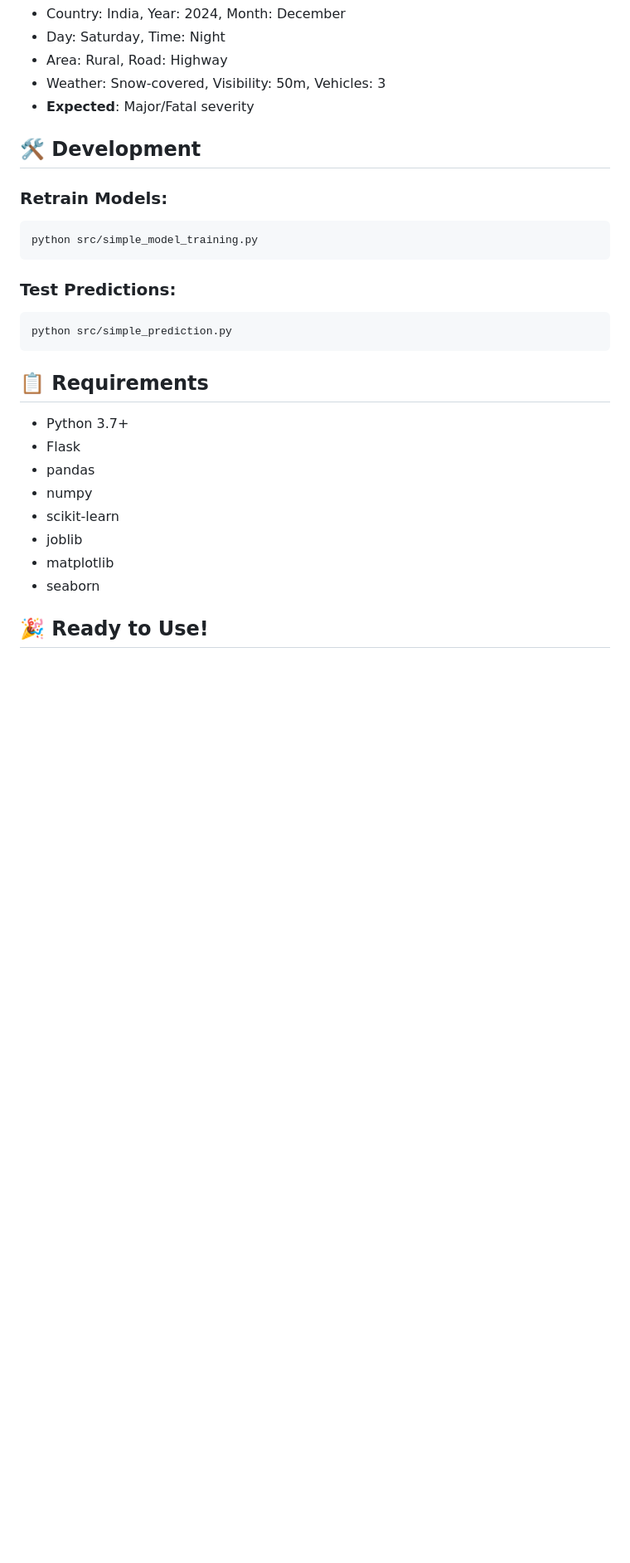
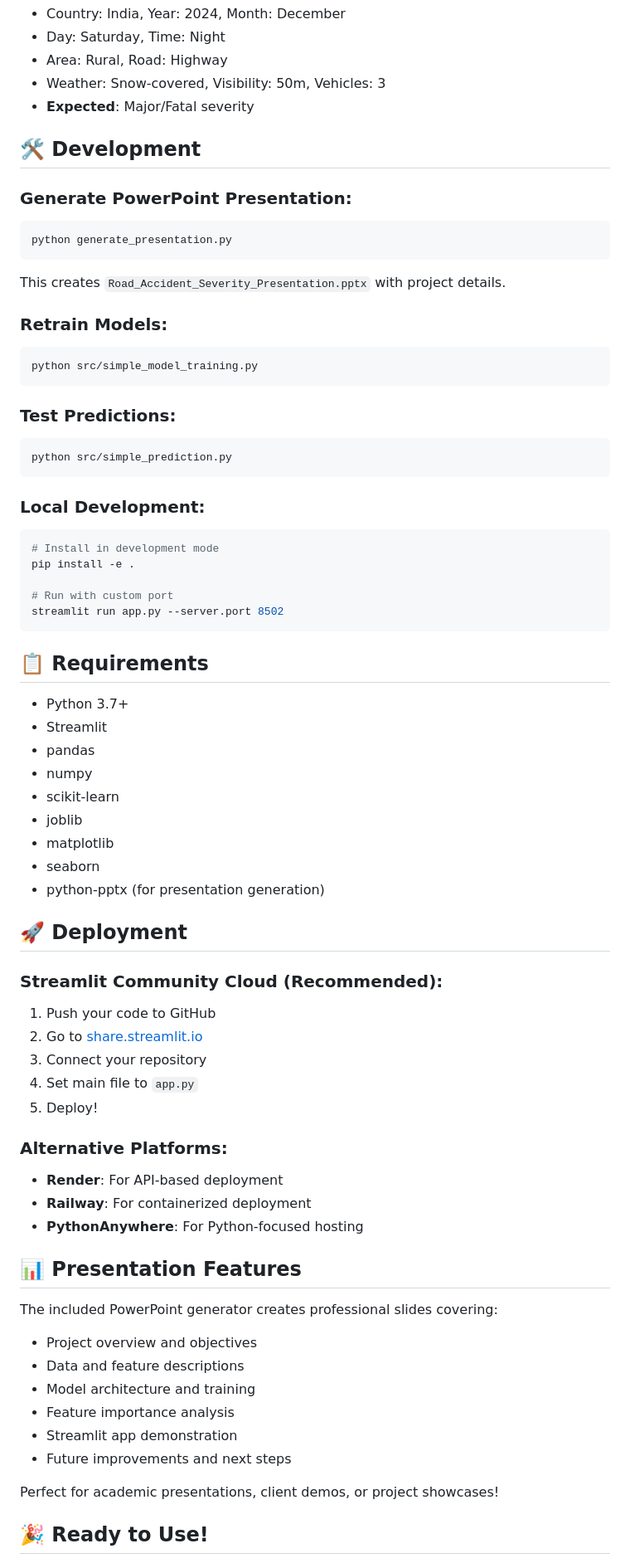
Before and after one commit to Ankityadav494/AccidentSeverityprediction, a Markdown page: README.md, the part around one of its changes. Shown at 83% size. Rendered like a GitHub page; blank space fills up the shorter version.

Commit message:
Update README with current project structure and Streamlit features

````diff
--- a/README.md
+++ b/README.md
@@ -116,6 +133,12 @@ The simplified model achieves:
 
 ## 🛠️ **Development**
 
+### **Generate PowerPoint Presentation:**
+```bash
+python generate_presentation.py
+```
+This creates `Road_Accident_Severity_Presentation.pptx` with project details.
+
 ### **Retrain Models:**
 ```bash
 python src/simple_model_training.py
@@ -126,16 +149,52 @@ python src/simple_model_training.py
 python src/simple_prediction.py
 ```
 
+### **Local Development:**
+```bash
+# Install in development mode
+pip install -e .
+
+# Run with custom port
+streamlit run app.py --server.port 8502
+```
+
 ## 📋 **Requirements**
 
 - Python 3.7+
-- Flask
+- Streamlit
 - pandas
 - numpy
 - scikit-learn
 - joblib
 - matplotlib
 - seaborn
+- python-pptx (for presentation generation)
+
+## 🚀 **Deployment**
+
+### **Streamlit Community Cloud (Recommended):**
+1. Push your code to GitHub
+2. Go to [share.streamlit.io](https://share.streamlit.io)
+3. Connect your repository
+4. Set main file to `app.py`
+5. Deploy!
+
+### **Alternative Platforms:**
+- **Render**: For API-based deployment
+- **Railway**: For containerized deployment
+- **PythonAnywhere**: For Python-focused hosting
+
+## 📊 **Presentation Features**
+
+The included PowerPoint generator creates professional slides covering:
+- Project overview and objectives
+- Data and feature descriptions
+- Model architecture and training
+- Feature importance analysis
+- Streamlit app demonstration
+- Future improvements and next steps
+
+Perfect for academic presentations, client demos, or project showcases!
 
 ## 🎉 **Ready to Use!**
 
````
Also changed, not shown: other parts of README.md (+46 -19 lines).
